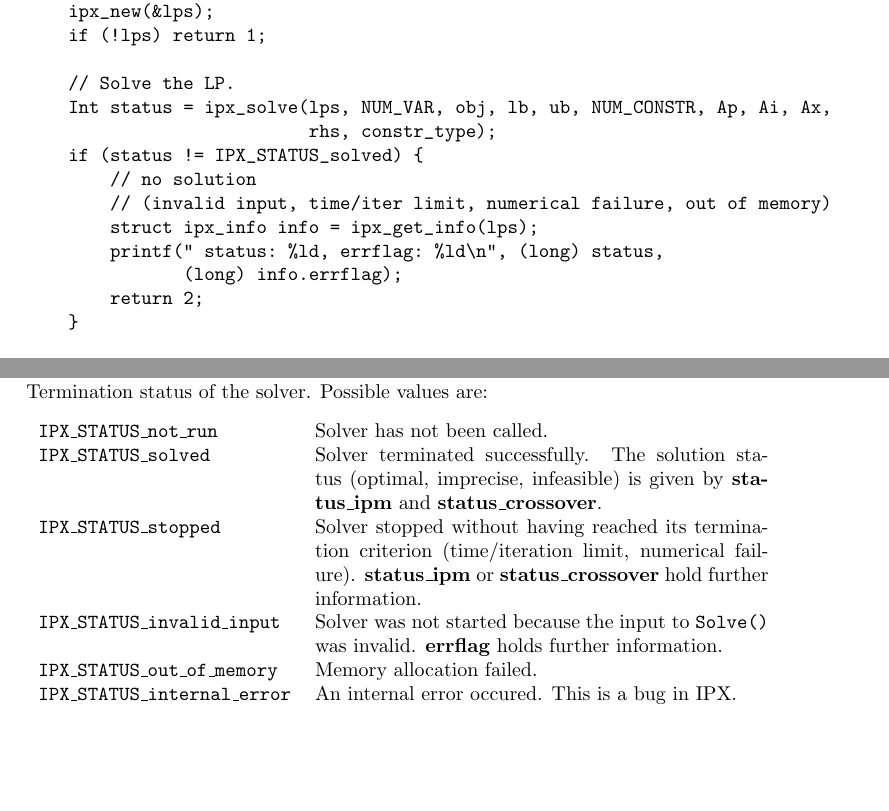
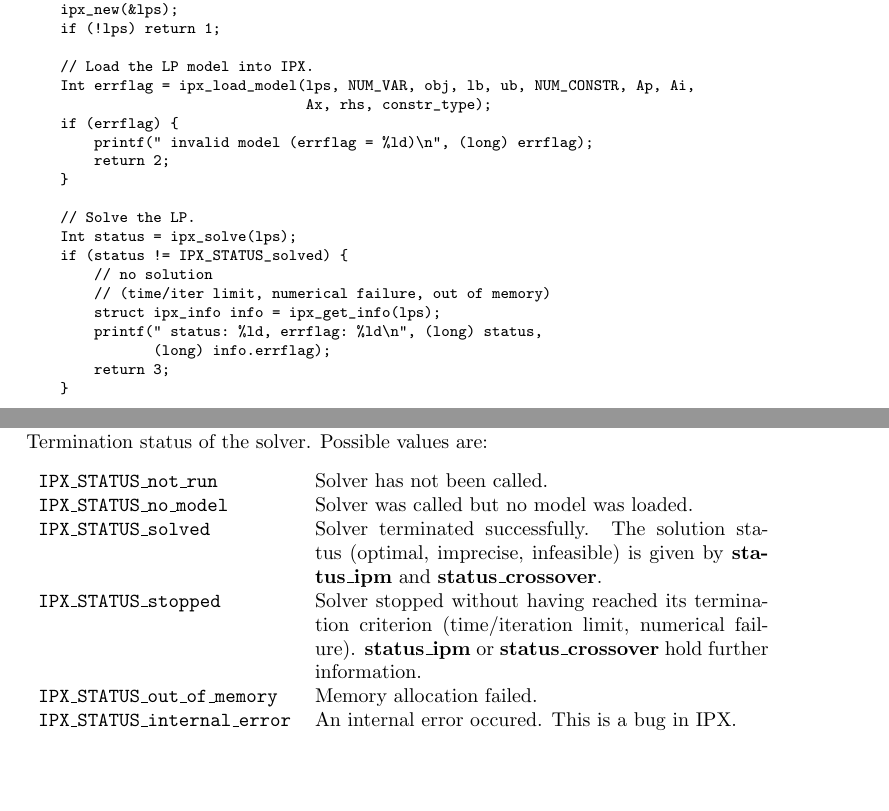
Before and after one commit to ERGO-Code/ipx, a LaTeX document (doc/reference.tex): two parts of pages 5 and 9 of 11, joined at a grey line, cut so that both start at the same text. The pictures show the PDF file doc/reference.pdf that the author committed with the source.

Commit message:
Separate model loading from solving.
Add method LpSolver::LoadModel() and remove arguments from
LpModel::Solve().

LpSolver::LoadModel() now returns error codes for invalid input
directly. They are no longer stored in the info object.

```diff
--- a/doc/reference.tex
+++ b/doc/reference.tex
@@ -193,15 +194,22 @@ const char constr_type[] = { '<', '<', '=', '<', '<', '=', '<', '<', '<' };
 int main() {
     ipx::LpSolver lps;
 
+    // Load the LP model into IPX.
+    Int errflag = lps.LoadModel(num_var, obj, lb, ub, num_constr, Ap, Ai, Ax,
+                                rhs, constr_type);
+    if (errflag) {
+        std::cout << " invalid model (errflag = " << errflag << ")\n";
+        return 1;
+    }
+
     // Solve the LP.
-    Int status = lps.Solve(num_var, obj, lb, ub, num_constr, Ap, Ai, Ax, rhs,
-                           constr_type);
+    Int status = lps.Solve();
     if (status != IPX_STATUS_solved) {
         // no solution
-        // (invalid input, time/iter limit, numerical failure, out of memory)
+        // (time/iter limit, numerical failure, out of memory)
         std::cout << " status: " << status << ','
                   << " errflag: " << lps.GetInfo().errflag << '\n';
-        return 1;
+        return 2;
     }
 
     // Get solver and solution information.
@@ -286,16 +310,23 @@ int main() {
     ipx_new(&lps);
     if (!lps) return 1;
 
+    // Load the LP model into IPX.
+    Int errflag = ipx_load_model(lps, NUM_VAR, obj, lb, ub, NUM_CONSTR, Ap, Ai,
+                                 Ax, rhs, constr_type);
+    if (errflag) {
+        printf(" invalid model (errflag = %ld)\n", (long) errflag);
+        return 2;
+    }
+
     // Solve the LP.
-    Int status = ipx_solve(lps, NUM_VAR, obj, lb, ub, NUM_CONSTR, Ap, Ai, Ax,
-                           rhs, constr_type);
+    Int status = ipx_solve(lps);
     if (status != IPX_STATUS_solved) {
         // no solution
-        // (invalid input, time/iter limit, numerical failure, out of memory)
+        // (time/iter limit, numerical failure, out of memory)
         struct ipx_info info = ipx_get_info(lps);
         printf(" status: %ld, errflag: %ld\n", (long) status,
                (long) info.errflag);
-        return 2;
+        return 3;
     }
 
     // Get solver and solution information.
@@ -532,6 +564,7 @@ Possible values are macro-defined constants that have the prefix
   Termination status of the solver. Possible values are:\\[1em]
   \begin{tabular}{lp{8cm}}
     \ct{IPX\_STATUS\_not\_run} & Solver has not been called.\\
+    \ct{IPX\_STATUS\_no\_model} & Solver was called but no model was loaded.\\
     \ct{IPX\_STATUS\_solved} & Solver terminated successfully. The solution
     status (optimal, imprecise, infeasible) is given by \textbf{status\_ipm} and
     \textbf{status\_crossover}.\\
@@ -539,8 +572,6 @@ Possible values are macro-defined constants that have the prefix
     termination criterion (time/iteration limit, numerical failure).
     \textbf{status\_ipm} or \textbf{status\_crossover} hold further
     information.\\
-    \ct{IPX\_STATUS\_invalid\_input} & Solver was not started because the input
-    to \ct{Solve()} was invalid. \textbf{errflag} holds further information.\\
     \ct{IPX\_STATUS\_out\_of\_memory} & Memory allocation failed.\\
     \ct{IPX\_STATUS\_internal\_error} & An internal error occured. This is a
     bug in IPX.\\
@@ -589,6 +620,3 @@ Possible values are macro-defined constants that have the prefix
 }
 
 \info{errflag}{
-  Possible values when \textbf{status} $=$
-  \ct{IPX\_STATUS\_invalid\_input}:\\[1em]
-  \begin{tabular}{lp{8cm}}
```
Also changed, not shown: doc/reference.pdf, doc/reference.tex (39 more changed lines), 13 other files.
